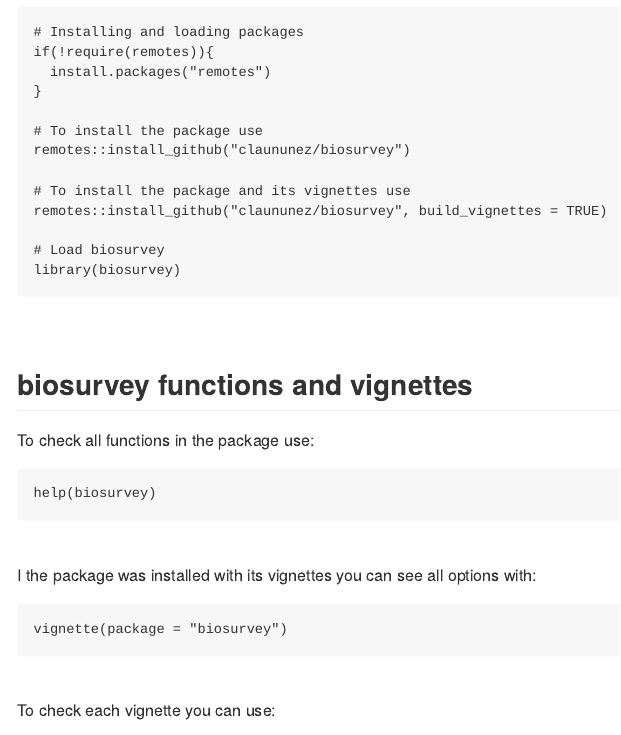
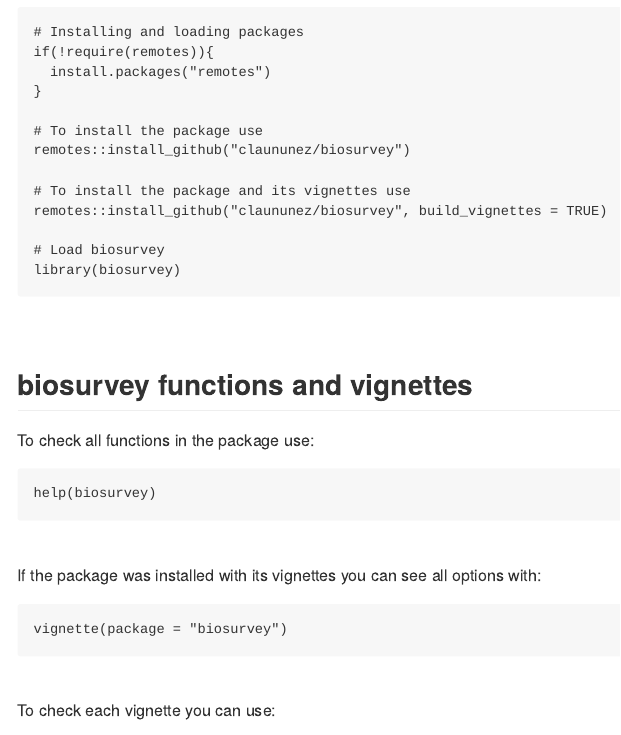
Before and after one commit to claununez/biosurvey, an R Markdown document (README.Rmd): the page in a window 1100 px wide, from 1820 px down. The pictures show the output file README.md that the author committed with the source, drawn offline in the style of GitHub.

Commit message:
V 0.0.38 typo fixed

````diff
--- a/README.Rmd
+++ b/README.Rmd
@@ -79,7 +79,7 @@ help(biosurvey)
 
 <br>
 
-I the package was installed with its vignettes you can see all options with:
+If the package was installed with its vignettes you can see all options with:
 
 ```{r vignettes1, eval=FALSE}
 vignette(package = "biosurvey")
````
Also changed, not shown: README.md.
